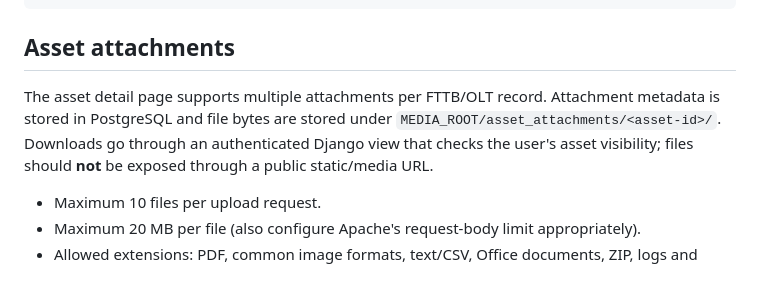
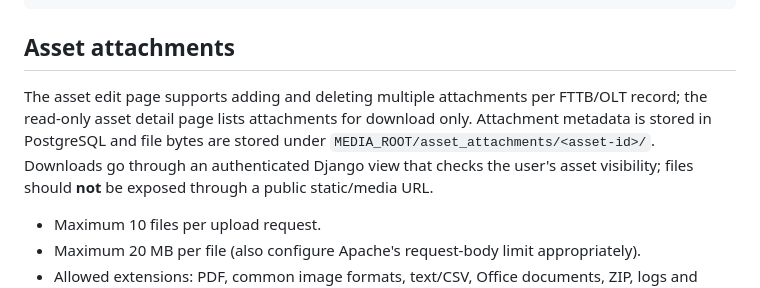
Before and after one commit to rtmacalino/Tracker, a Markdown page: README.md, the part around the change. Rendered like a GitHub page.

Commit message:
Document view versus edit attachment workflow

```diff
--- a/README.md
+++ b/README.md
@@ -54,7 +54,7 @@ python manage.py test inventory
 
 ## Asset attachments
 
-The asset detail page supports multiple attachments per FTTB/OLT record. Attachment metadata is stored in PostgreSQL and file bytes are stored under `MEDIA_ROOT/asset_attachments/<asset-id>/`. Downloads go through an authenticated Django view that checks the user's asset visibility; files should **not** be exposed through a public static/media URL.
+The asset edit page supports adding and deleting multiple attachments per FTTB/OLT record; the read-only asset detail page lists attachments for download only. Attachment metadata is stored in PostgreSQL and file bytes are stored under `MEDIA_ROOT/asset_attachments/<asset-id>/`. Downloads go through an authenticated Django view that checks the user's asset visibility; files should **not** be exposed through a public static/media URL.
 
 - Maximum 10 files per upload request.
 - Maximum 20 MB per file (also configure Apache's request-body limit appropriately).
```
